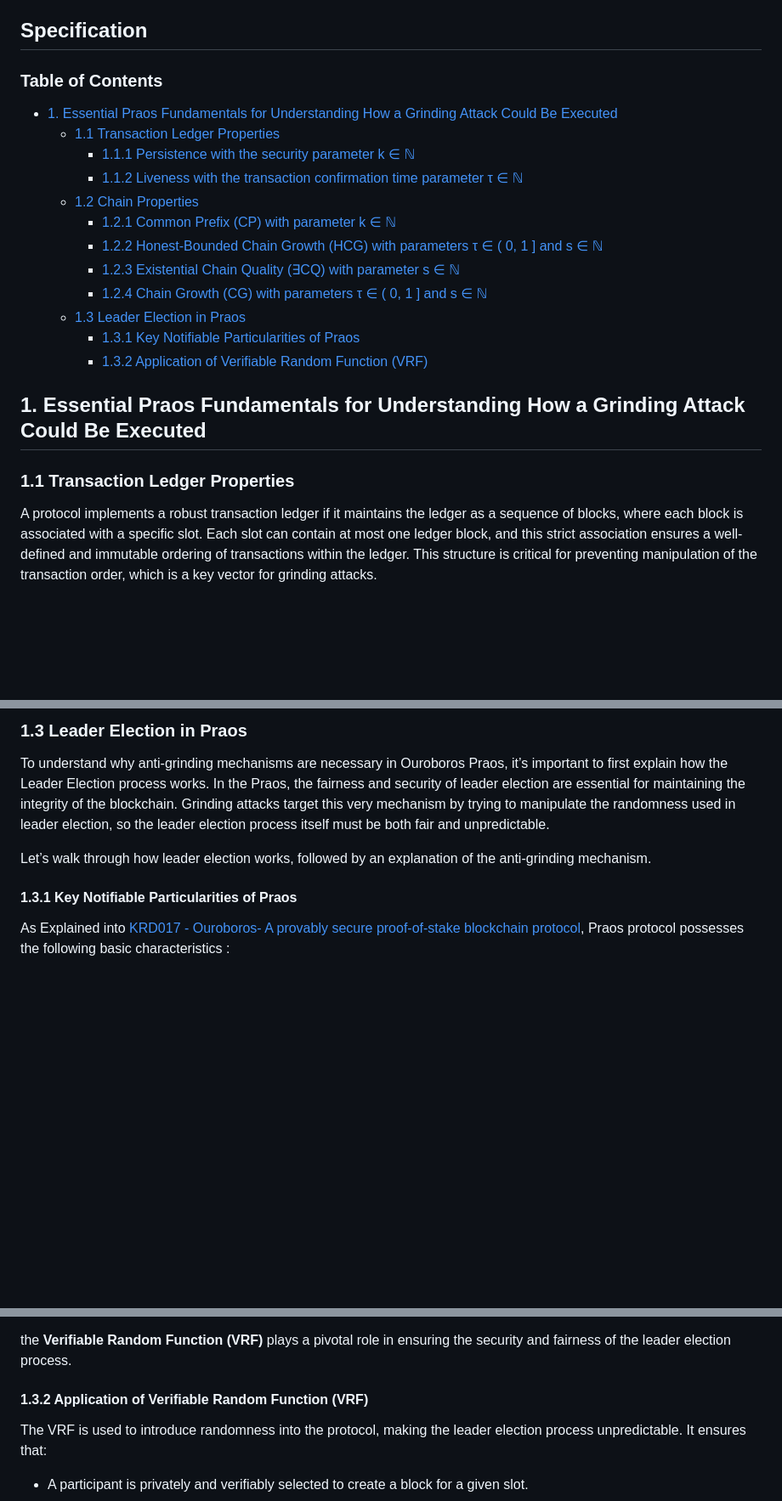
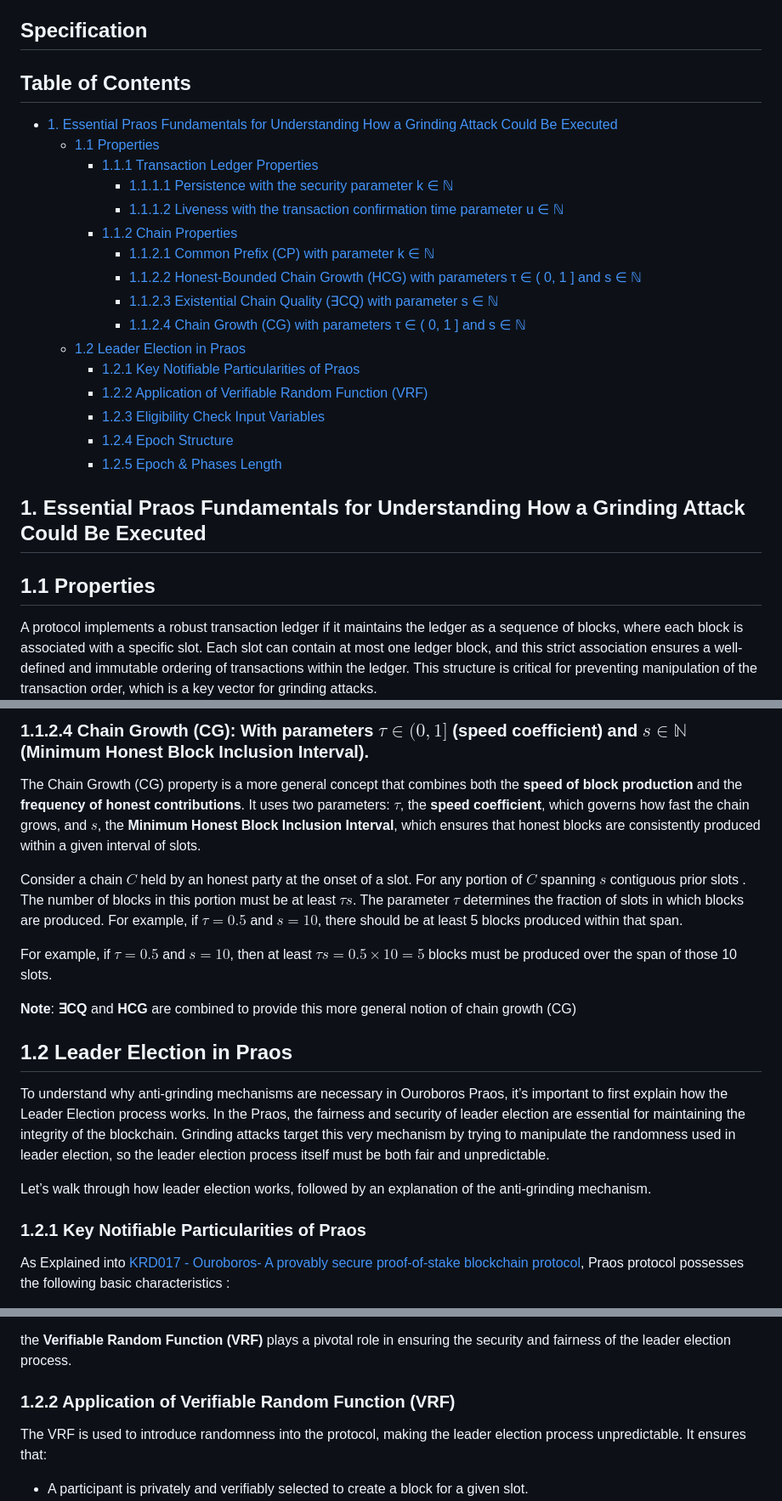
Before and after one commit to input-output-hk/ouroboros-phalanx-protocol, a Markdown page: CIP/Readme.md, 3 parts joined by grey strips. Shown: that part at 85% size. Rendered like a GitHub page; blank space fills up the shorter version.

```diff
--- a/CIP/Readme.md
+++ b/CIP/Readme.md
@@ -58,25 +58,28 @@ This CIP partially addresses the [Ouroboros Faster Settlement Problem Statememen
 ## Specification
 
 
-### Table of Contents
+## Table of Contents
 
 - [1. Essential Praos Fundamentals for Understanding How a Grinding Attack Could Be Executed](#1-essential-praos-fundamentals-for-understanding-how-a-grinding-attack-could-be-executed)
-  - [1.1 Transaction Ledger Properties](#11-transaction-ledger-properties)
-    - [1.1.1 Persistence with the security parameter k &in; &#x2115;](#111-persistence-with-the-security-parameter-alpha--in--mathbbn)
-    - [1.1.2 Liveness with the transaction confirmation time parameter &#x3C4; &in; &#x2115;](#112-liveness-with-the-transaction-confirmation-time-parameter-tau--in--mathbbn)
-  - [1.2 Chain Properties](#12-chain-properties)
-    - [1.2.1 Common Prefix (CP) with parameter k &in; &#x2115;](#121-common-prefix-cp-with-parameter-alpha--in--mathbbn)
-    - [1.2.2 Honest-Bounded Chain Growth (HCG) with parameters &#x3C4; &in; &#x0028; 0, 1 &#x005D; and s &in; &#x2115;](#122-honest-bounded-chain-growth-hcg-with-parameters-tau-in-028-01-and-sigma-in-mathbbn)
-    - [1.2.3 Existential Chain Quality (&#x2203;CQ) with parameter s &in; &#x2115;](#123-existential-chain-quality-existscq-with-parameter-sigma-in-mathbbn)
-    - [1.2.4 Chain Growth (CG) with parameters &#x3C4; &in; &#x0028; 0, 1 &#x005D; and s &in; &#x2115;](#124-chain-growth-cg-with-parameters-tau-in-028-01-and-sigma-in-mathbbn)
-  - [1.3 Leader Election in Praos](#13-leader-election-in-praos)
-    - [1.3.1 Key Notifiable Particularities of Praos](#131-key-notifiable-particularities-of-praos)
-    - [1.3.2 Application of Verifiable Random Function (VRF)](#132-application-of-verifiable-random-function-vrf)
-
+  - [1.1 Properties](#11-properties)
+    - [1.1.1 Transaction Ledger Properties](#111-transaction-ledger-properties)
+      - [1.1.1.1 Persistence with the security parameter k &in; &#x2115;](#1111-persistence-with-the-security-parameter-k-in-n)
+      - [1.1.1.2 Liveness with the transaction confirmation time parameter u &in; &#x2115;](#1112-liveness-with-the-transaction-confirmation-time-parameter-u-in-n)
+    - [1.1.2 Chain Properties](#112-chains-properties)
+      - [1.1.2.1 Common Prefix (CP) with parameter k &in; &#x2115;](#1121-common-prefix-cp-with-parameter-k-in-n)
+      - [1.1.2.2 Honest-Bounded Chain Growth (HCG) with parameters &#x3C4; &in; &#x0028; 0, 1 &#x005D; and s &in; &#x2115;](#1122-honest-bounded-chain-growth-hcg-with-parameters-tau-in-028-01-and-s-in-n)
+      - [1.1.2.3 Existential Chain Quality (&#x2203;CQ) with parameter s &in; &#x2115;](#1123-existential-chain-quality-existscq-with-parameter-s-in-n)
+      - [1.1.2.4 Chain Growth (CG) with parameters &#x3C4; &in; &#x0028; 0, 1 &#x005D; and s &in; &#x2115;](#1124-chain-growth-cg-with-parameters-tau-in-028-01-and-s-in-n)
+  - [1.2 Leader Election in Praos](#12-leader-election-in-praos)
+    - [1.2.1 Key Notifiable Particularities of Praos](#121-key-notifiable-particularities-of-praos)
+    - [1.2.2 Application of Verifiable Random Function (VRF)](#122-application-of-verifiable-random-function-vrf)
+    - [1.2.3 Eligibility Check Input Variables](#123-eligibility-check-input-variables)
+    - [1.2.4 Epoch Structure](#124-epoch-structure)
+    - [1.2.5 Epoch & Phases Length](#125-epoch--phases-length)
 
 ## 1. Essential Praos Fundamentals for Understanding How a Grinding Attack Could Be Executed
 
-### 1.1 Transaction Ledger Properties
+## 1.1 Properties
 
 A protocol implements a robust transaction ledger if it maintains the ledger as a sequence of blocks, where each block is associated with a specific slot. Each slot can contain at most one ledger block, and this strict association ensures a well-defined and immutable ordering of transactions within the ledger. This structure is critical for preventing manipulation of the transaction order, which is a key vector for grinding attacks.
 
@@ -135,11 +140,23 @@ Consider a chain $`C`$ held by an honest party at the onset of a slot. For any p
 
-### 1.3 Leader Election in Praos
+### 1.1.2.4 **Chain Growth (CG)**: With parameters $`\tau \in (0, 1]`$ (speed coefficient) and $`s \in \mathbb{N}`$ (Minimum Honest Block Inclusion Interval).
+
+The Chain Growth (CG) property is a more general concept that combines both the **speed of block production** and the **frequency of honest contributions**. It uses two parameters: $`\tau`$, the **speed coefficient**, which governs how fast the chain grows, and $`s`$, the **Minimum Honest Block Inclusion Interval**, which ensures that honest blocks are consistently produced within a given interval of slots.
+
+Consider a chain $`C`$ held by an honest party at the onset of a slot. For any portion of $`C`$ spanning $`s`$ contiguous prior slots . The number of blocks in this portion must be at least $`\tau s`$.
+The parameter $`\tau`$ determines the fraction of slots in which blocks are produced. For example, if $`\tau = 0.5`$ and $`s = 10`$, there should be at least 5 blocks produced within that span.
+
+For example, if $`\tau = 0.5`$ and $`s = 10`$, then at least $`\tau s = 0.5 \times 10 = 5`$ blocks must be produced over the span of those 10 slots.
+
+**Note**: **∃CQ** and **HCG** are combined to provide this more general notion of chain growth (CG)
+
+
+## 1.2 Leader Election in Praos
 
 To understand why anti-grinding mechanisms are necessary in Ouroboros Praos, it’s important to first explain how the Leader Election process works. In the Praos, the fairness and security of leader election are essential for maintaining the integrity of the blockchain. Grinding attacks target this very mechanism by trying to manipulate the randomness used in leader election, so the leader election process itself must be both fair and unpredictable.
 
 Let’s walk through how leader election works, followed by an explanation of the anti-grinding mechanism.
 
-#### 1.3.1 Key Notifiable Particularities of Praos
+### 1.2.1 Key Notifiable Particularities of Praos
 
 As Explained into [KRD017 - Ouroboros- A provably secure proof-of-stake blockchain protocol](https://eprint.iacr.org/2016/889.pdf), Praos protocol possesses the following basic characteristics :
 
@@ -151,7 +168,7 @@ Based on her local view, a party is capable of deciding, in a publicly verifiabl
 
 the **Verifiable Random Function (VRF)** plays a pivotal role in ensuring the security and fairness of the leader election process.
 
-#### 1.3.2 Application of Verifiable Random Function (VRF)
+### 1.2.2 Application of Verifiable Random Function (VRF)
 
 The VRF is used to introduce randomness into the protocol, making the leader election process unpredictable. It ensures that:
 - A participant is privately and verifiably selected to create a block for a given slot.
```
Also changed, not shown: other parts of CIP/Readme.md (+48 -28 lines), CIP/epoch-structure-praos.png (added).
